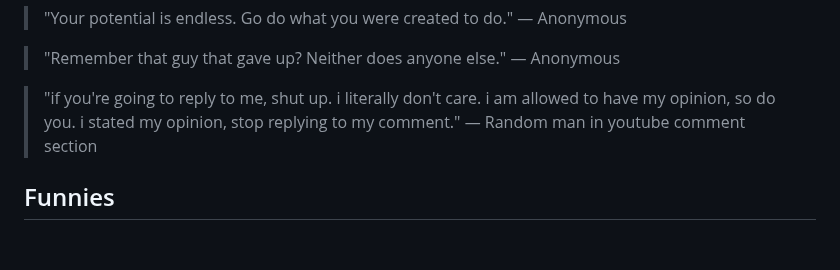
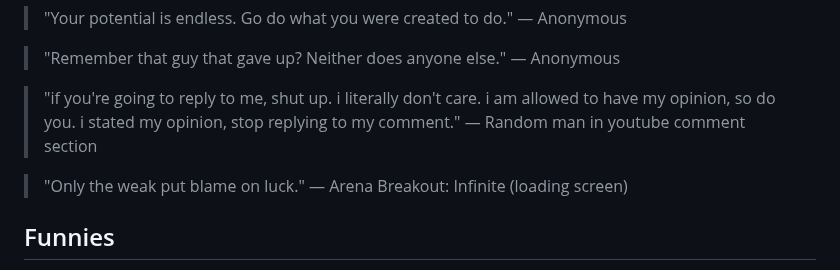
Before and after one commit to pilot2254/pilot2254, a Markdown page: quotes.md, the part around the change. Drawn GitHub-style; blank space fills up the shorter version.

```diff
--- a/quotes.md
+++ b/quotes.md
@@ -132,6 +132,8 @@ A comprehensive collection of motivational and thought-provoking quotes to inspi
 
 > "if you're going to reply to me, shut up. i literally don't care. i am allowed to have my opinion, so do you. i stated my opinion, stop replying to my comment." — Random man in youtube comment section
 
+> "Only the weak put blame on luck." — Arena Breakout: Infinite (loading screen)
+
 ## Funnies
 
 > "I used to be a fan, but after hearing this masterpiece, I'm a whole air conditioner" - Say this to a music artist, please
```
